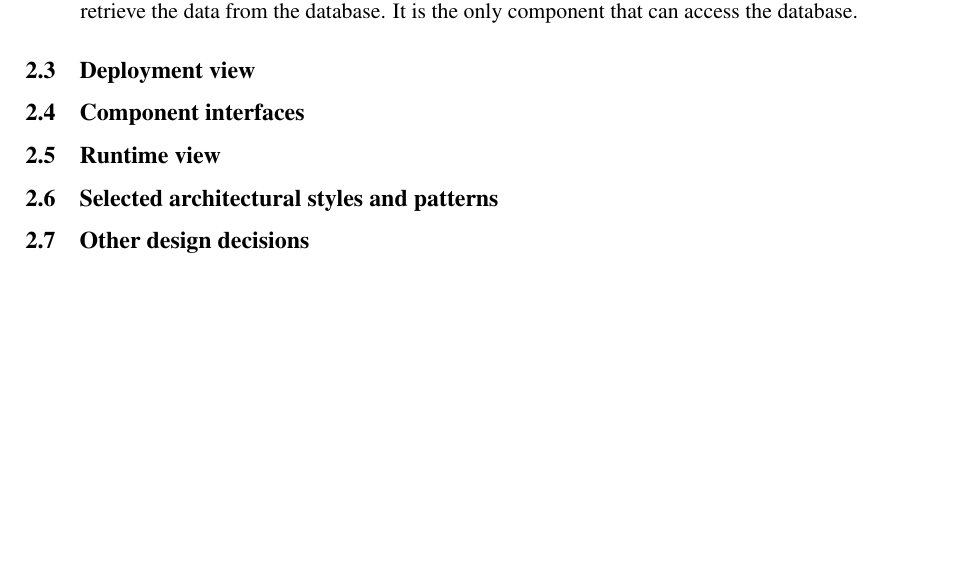
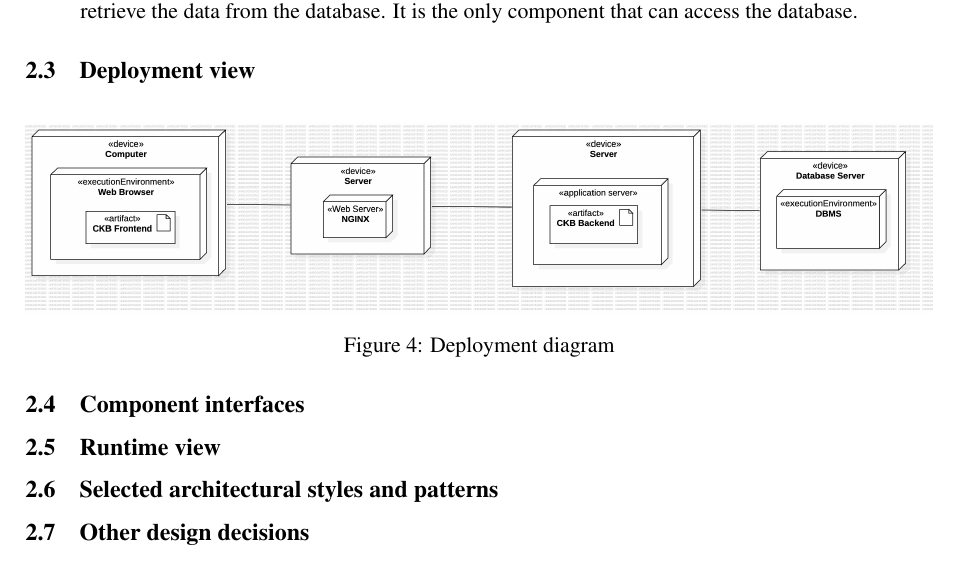
Before and after one commit to piconepaolo/PiconeRusso, a LaTeX document (DD/main.tex, which reads DD/Files/architecturalDesign.tex): part of page 11 of 16, cut so that both start at the same text, the shorter picture padded with empty space. Compiled offline with pdfLaTeX; a LaTeX package or settings file that is missing is left out.

Commit message:
🍱 Added deployment diagram

```diff
--- a/DD/Files/architecturalDesign.tex
+++ b/DD/Files/architecturalDesign.tex
@@ -58,8 +58,13 @@ Regarding the data layer, it is represented by the following component:
 \begin{itemize}
     \item \textbf{DBMS}: it is the component that handles the access to the database. It is responsible to store and retrieve the data from the database. It is the only component that can access the database.
 \end{itemize}
-
 \subsection{Deployment view}
+\begin{figure}[H]
+    \centering
+    \includegraphics[width=\textwidth]{Diagrams/DeploymentDiagram.jpg}
+    \caption{Deployment diagram}
+    \label{fig:deployment_diagram}
+\end{figure}
 \subsection{Component interfaces}
 \subsection{Runtime view}
 \subsection{Selected architectural styles and patterns}
```
Also changed, not shown: DD/Diagrams/DeploymentDiagram.jpg (added), DD/main.pdf, 1 other file.
